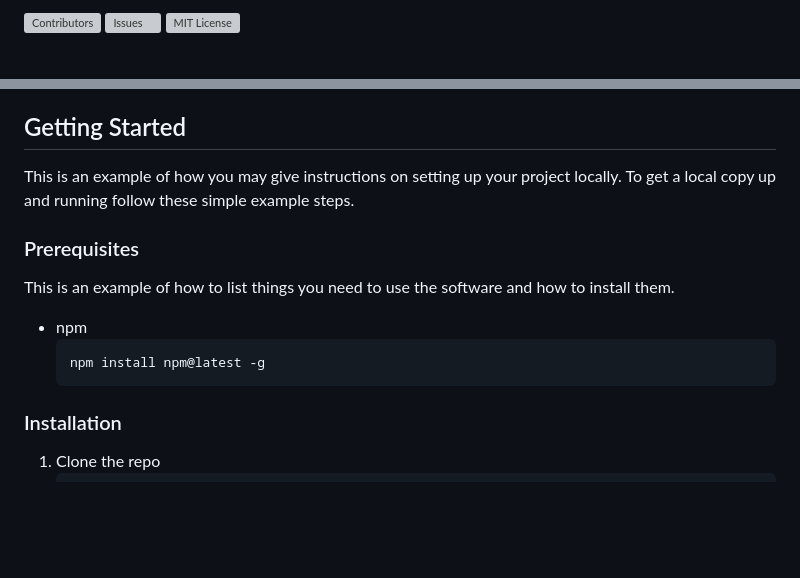
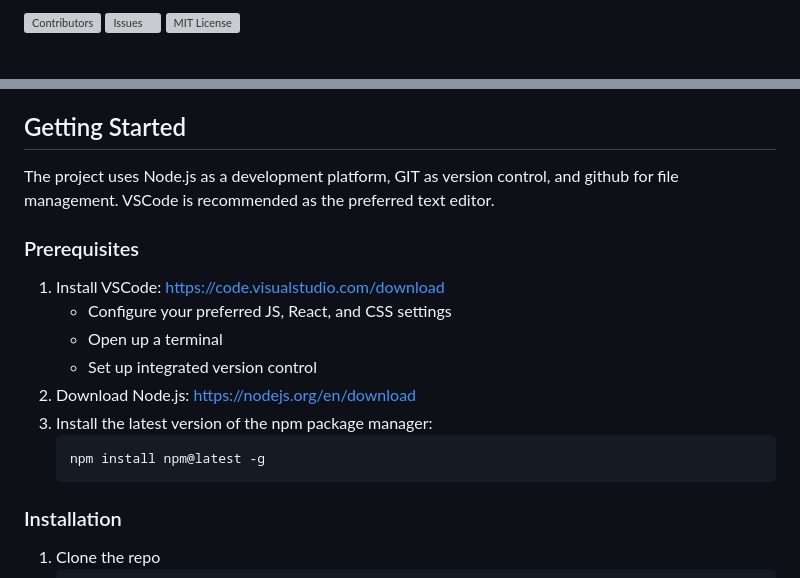
Before and after one commit to colbyle25/website, a Markdown page: README.md, 2 parts joined by grey strips. Drawn GitHub-style; blank space fills up the shorter version; grey boxes are pictures that could not be loaded.

Commit message:
fixed some README issues

````diff
--- a/README.md
+++ b/README.md
@@ -1,11 +1,12 @@
 <!-- PROJECT SHIELDS -->
 <!--
-*** I'm using markdown "reference style" links for readability.
+*** I'm using markdown "reference style" links for readability (but basic href links for the html).
 *** Reference links are enclosed in brackets [ ] instead of parentheses ( ).
 *** See the bottom of this document for the declaration of the reference variables
 *** for contributors-url, forks-url, etc. This is an optional, concise syntax you may use.
 *** https://www.markdownguide.org/basic-syntax/#reference-style-links
 -->
+
 [![Contributors][contributors-shield]][contributors-url]
 [![Issues][issues-shield]][issues-url]
 [![MIT License][license-shield]][license-url]
@@ -86,16 +86,19 @@ Here's a blank template to get started: To avoid retyping too much info. Do a se
 <!-- GETTING STARTED -->
 ## Getting Started
 
-This is an example of how you may give instructions on setting up your project locally.
-To get a local copy up and running follow these simple example steps.
+The project uses Node.js as a development platform, GIT as version control, and github for file management. VSCode is recommended as the preferred text editor.
 
 ### Prerequisites
 
-This is an example of how to list things you need to use the software and how to install them.
-* npm
-  ```sh
-  npm install npm@latest -g
-  ```
+1. Install VSCode: https://code.visualstudio.com/download
+    * Configure your preferred JS, React, and CSS settings
+    * Open up a terminal
+    * Set up integrated version control
+3. Download Node.js: https://nodejs.org/en/download
+4. Install the latest version of the npm package manager:
+    ```sh
+    npm install npm@latest -g
+    ```
 
 ### Installation
 
````
Also changed, not shown: other parts of README.md (+6 -7 lines).
